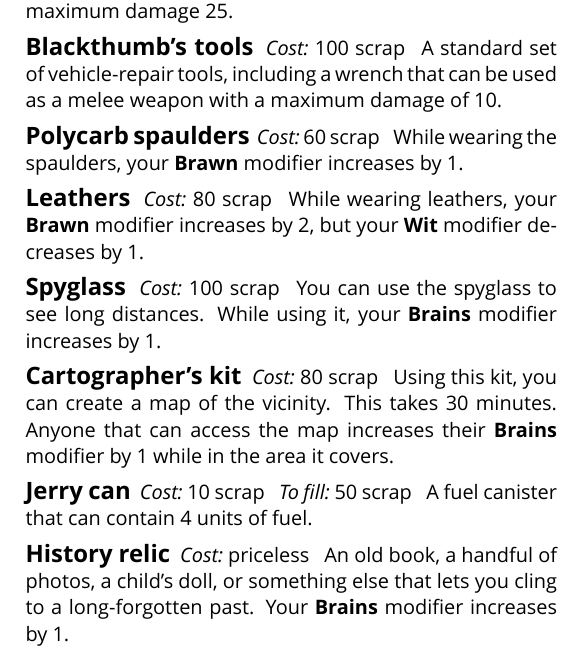
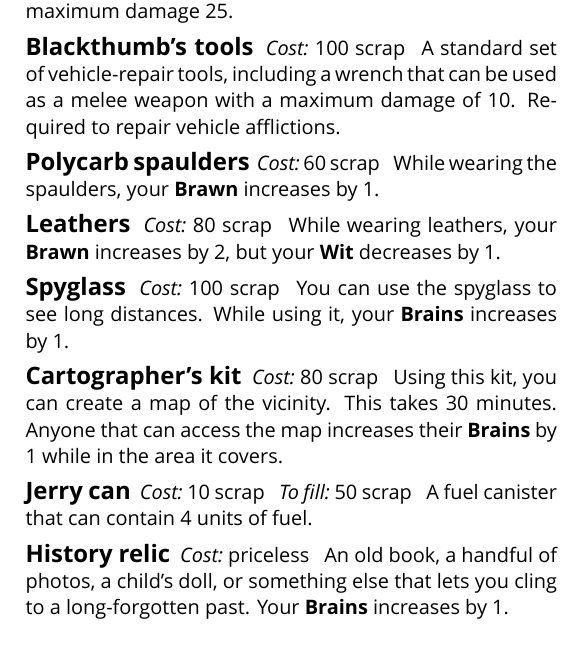
Before and after one commit to apaleslimghost/Outback, a LaTeX document (outback-basic-and-extended.tex, which reads sections/characters/equipment.tex): part of one column of page 3 of 4, cut so that both start at the same text. Compiled offline with XeLaTeX; a missing font is replaced by an installed copy or a similar font.

Commit message:
remove references to modifier

```diff
--- a/sections/characters/equipment.tex
+++ b/sections/characters/equipment.tex
@@ -52,27 +52,27 @@
 
 \begin{describe}{Blackthumb's tools}
   \prop{Cost}{100 scrap}
-  A standard set of vehicle-repair tools, including a wrench that can be used as a melee weapon with a maximum damage of 10.
+  A standard set of vehicle-repair tools, including a wrench that can be used as a melee weapon with a maximum damage of 10. Required to repair vehicle afflictions.
 \end{describe}
 
 \begin{describe}{Polycarb spaulders}
   \prop{Cost}{60 scrap}
-  While wearing the spaulders, your \stat{Brawn} modifier increases by 1.
+  While wearing the spaulders, your \stat{Brawn} increases by 1.
 \end{describe}
 
 \begin{describe}{Leathers}
   \prop{Cost}{80 scrap}
-  While wearing leathers, your \stat{Brawn} modifier increases by 2, but your \stat{Wit} modifier decreases by 1.
+  While wearing leathers, your \stat{Brawn} increases by 2, but your \stat{Wit} decreases by 1.
 \end{describe}
 
 \begin{describe}{Spyglass}
   \prop{Cost}{100 scrap}
-  You can use the spyglass to see long distances. While using it, your \stat{Brains} modifier increases by 1.
+  You can use the spyglass to see long distances. While using it, your \stat{Brains} increases by 1.
 \end{describe}
 
 \begin{describe}{Cartographer's kit}
   \prop{Cost}{80 scrap}
-  Using this kit, you can create a map of the vicinity. This takes 30 minutes. Anyone that can access the map increases their \stat{Brains} modifier by 1 while in the area it covers.
+  Using this kit, you can create a map of the vicinity. This takes 30 minutes. Anyone that can access the map increases their \stat{Brains} by 1 while in the area it covers.
 \end{describe}
 
 \begin{describe}{Jerry can}
@@ -83,5 +83,5 @@
 
 \begin{describe}{History relic}
   \prop{Cost}{priceless}
-  An old book, a handful of photos, a child's doll, or something else that lets you cling to a long-forgotten past. Your \stat{Brains} modifier increases by 1.
+  An old book, a handful of photos, a child's doll, or something else that lets you cling to a long-forgotten past. Your \stat{Brains} increases by 1.
 \end{describe}
```
